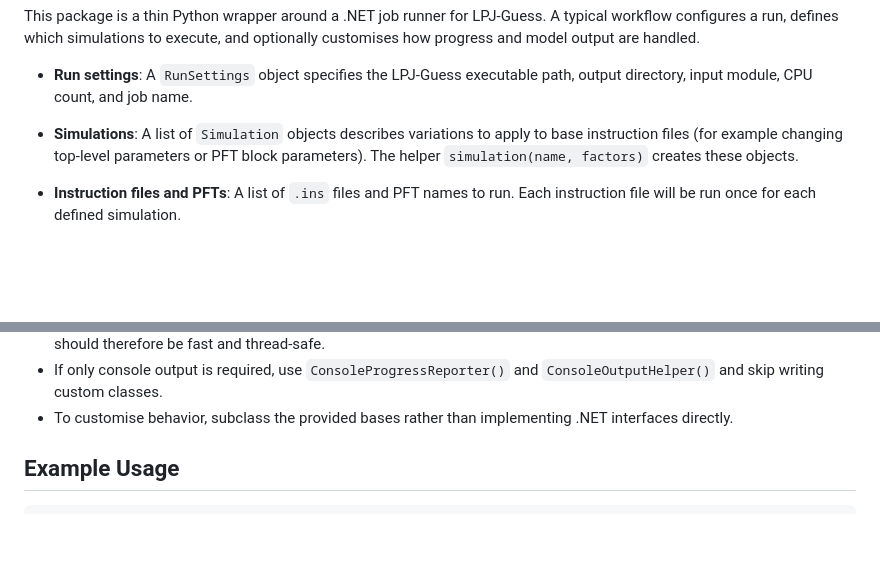
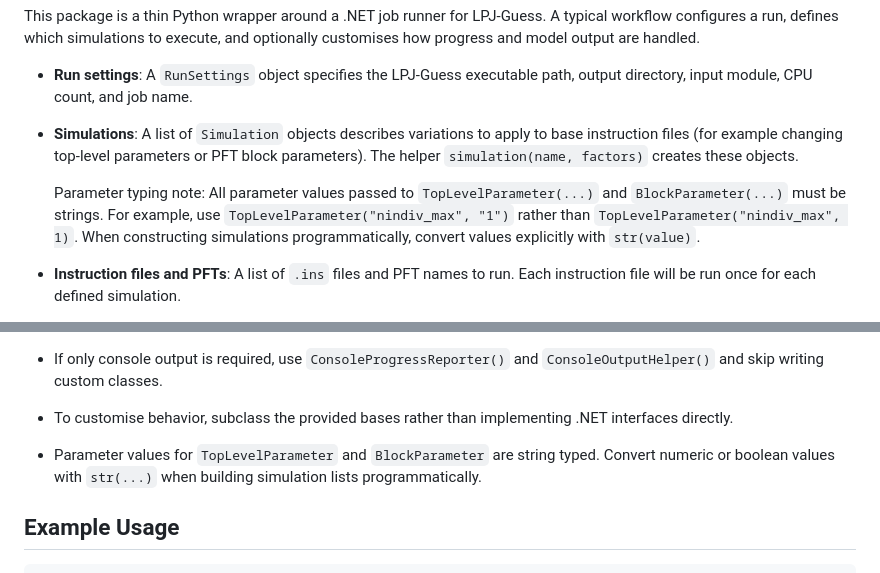
Before and after one commit to hie-dave/lpjg-gui, a Markdown page: python/README.md, 2 parts joined by grey strips. Drawn GitHub-style; blank space fills up the shorter version.

Commit message:
Clarify in python wrapper that all parameters are unfortunately string-typed

```diff
--- a/python/README.md
+++ b/python/README.md
@@ -48,6 +48,12 @@ optionally customises how progress and model output are handled.
   block parameters). The helper `simulation(name, factors)` creates these
   objects.
 
+  Parameter typing note: All parameter values passed to
+  `TopLevelParameter(...)` and `BlockParameter(...)` must be strings. For
+  example, use `TopLevelParameter("nindiv_max", "1")` rather than
+  `TopLevelParameter("nindiv_max", 1)`. When constructing simulations
+  programmatically, convert values explicitly with `str(value)`.
+
 - **Instruction files and PFTs**: A list of `.ins` files and PFT names to run.
   Each instruction file will be run once for each defined simulation.
 
@@ -75,6 +81,10 @@ Notes for Python users:
   `ConsoleOutputHelper()` and skip writing custom classes.
 - To customise behavior, subclass the provided bases rather than implementing
   .NET interfaces directly.
+
+- Parameter values for `TopLevelParameter` and `BlockParameter` are string
+  typed. Convert numeric or boolean values with `str(...)` when building
+  simulation lists programmatically.
 
 ## Example Usage
 
```
